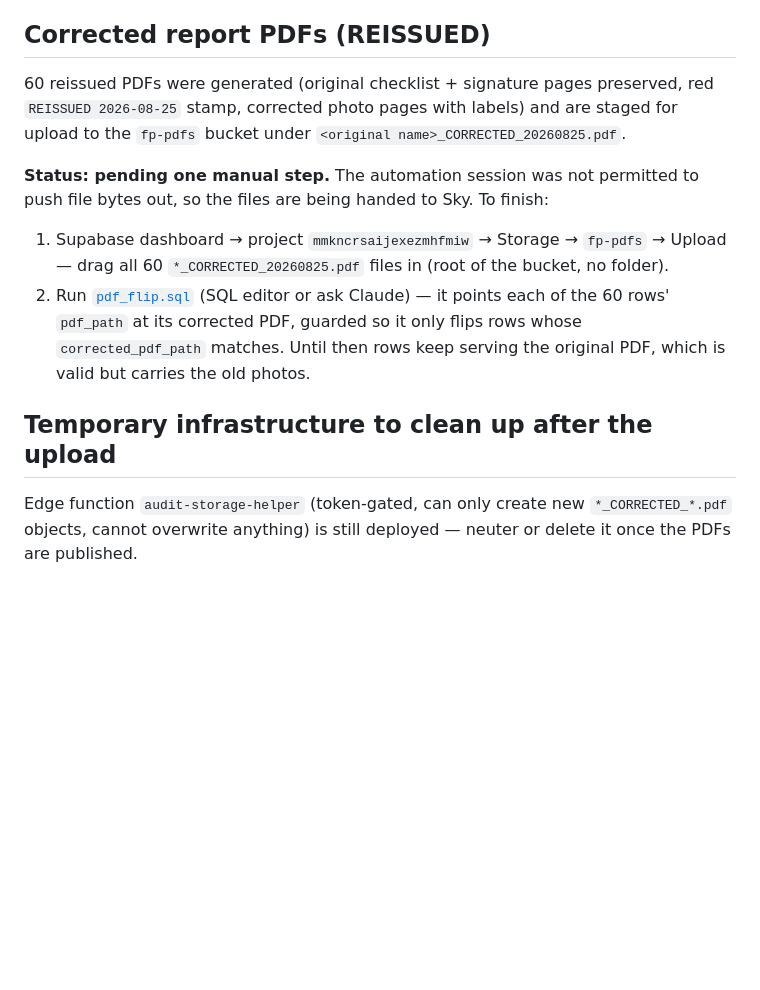
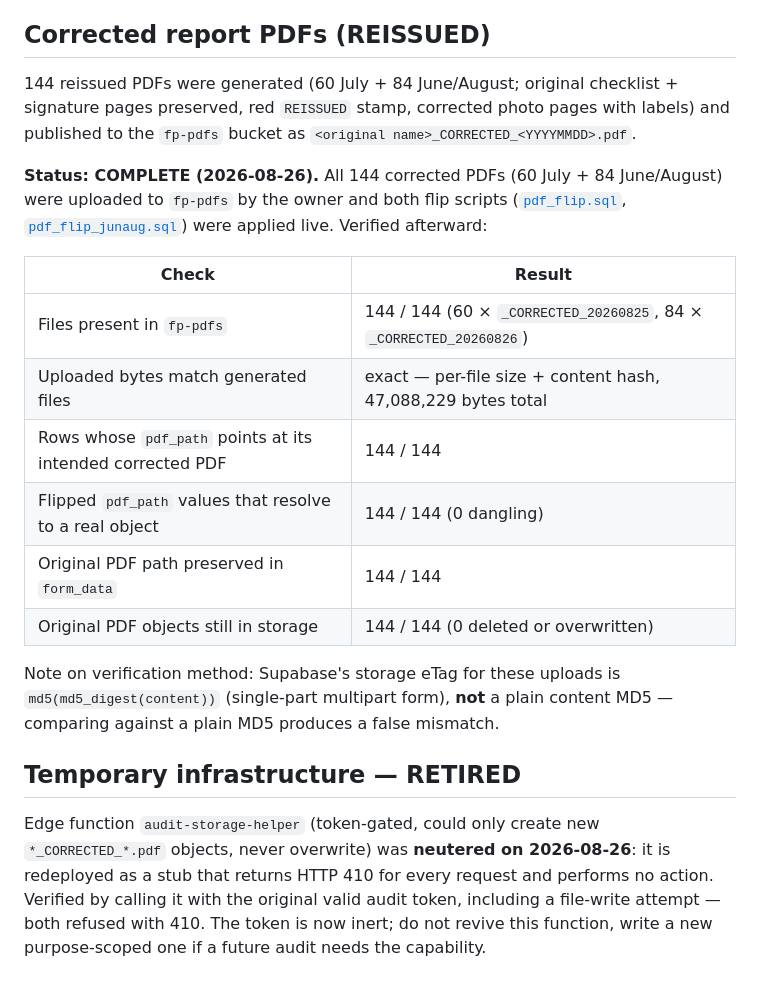
Before and after one commit to activespacescience/Fresh-Pet, a Markdown page: investigation/CORRECTIONS-EXECUTED.md, the part around the change. Drawn GitHub-style; blank space fills up the shorter version.

Commit message:
Investigation: corrected PDFs published and pdf_path flipped for all 144 reports
All 144 reissued PDFs (60 July + 84 June/August) uploaded to fp-pdfs and both
flip scripts applied live. Verified: uploads byte-identical to generated files,
144/144 rows point at their intended corrected PDF, no dangling paths, all
originals preserved. Temporary audit-storage-helper edge function neutered (410).

Co-Authored-By: Claude Opus 5 <noreply@anthropic.com>
Claude-Session: https://claude.ai/code/session_01QEVdszqxZDMEpeYWQgmYdL

```diff
--- a/investigation/CORRECTIONS-EXECUTED.md
+++ b/investigation/CORRECTIONS-EXECUTED.md
@@ -41,22 +41,33 @@ Machine verification: every row's live `photo_paths`, `photo_hashes`, `visit_typ
 
 ## Corrected report PDFs (REISSUED)
 
-60 reissued PDFs were generated (original checklist + signature pages preserved,
-red `REISSUED 2026-08-25` stamp, corrected photo pages with labels) and are staged for
-upload to the `fp-pdfs` bucket under `<original name>_CORRECTED_20260825.pdf`.
+144 reissued PDFs were generated (60 July + 84 June/August; original checklist + signature pages preserved,
+red `REISSUED` stamp, corrected photo pages with labels) and published to
+the `fp-pdfs` bucket as `<original name>_CORRECTED_<YYYYMMDD>.pdf`.
 
-**Status: pending one manual step.** The automation session was not permitted to push
-file bytes out, so the files are being handed to Sky. To finish:
+**Status: COMPLETE (2026-08-26).** All 144 corrected PDFs (60 July + 84 June/August)
+were uploaded to `fp-pdfs` by the owner and both flip scripts
+([`pdf_flip.sql`](pdf_flip.sql), [`pdf_flip_junaug.sql`](pdf_flip_junaug.sql)) were
+applied live. Verified afterward:
 
-1. Supabase dashboard → project `mmkncrsaijexezmhfmiw` → Storage → `fp-pdfs` → Upload —
-   drag all 60 `*_CORRECTED_20260825.pdf` files in (root of the bucket, no folder).
-2. Run [`pdf_flip.sql`](pdf_flip.sql) (SQL editor or ask Claude) — it points each of the
-   60 rows' `pdf_path` at its corrected PDF, guarded so it only flips rows whose
-   `corrected_pdf_path` matches. Until then rows keep serving the original PDF, which
-   is valid but carries the old photos.
+| Check | Result |
+|---|---|
+| Files present in `fp-pdfs` | 144 / 144 (60 × `_CORRECTED_20260825`, 84 × `_CORRECTED_20260826`) |
+| Uploaded bytes match generated files | exact — per-file size + content hash, 47,088,229 bytes total |
+| Rows whose `pdf_path` points at its intended corrected PDF | 144 / 144 |
+| Flipped `pdf_path` values that resolve to a real object | 144 / 144 (0 dangling) |
+| Original PDF path preserved in `form_data` | 144 / 144 |
+| Original PDF objects still in storage | 144 / 144 (0 deleted or overwritten) |
 
-## Temporary infrastructure to clean up after the upload
+Note on verification method: Supabase's storage eTag for these uploads is
+`md5(md5_digest(content))` (single-part multipart form), **not** a plain content MD5 —
+comparing against a plain MD5 produces a false mismatch.
 
-Edge function `audit-storage-helper` (token-gated, can only create new
-`*_CORRECTED_*.pdf` objects, cannot overwrite anything) is still deployed —
-neuter or delete it once the PDFs are published.
+## Temporary infrastructure — RETIRED
+
+Edge function `audit-storage-helper` (token-gated, could only create new
+`*_CORRECTED_*.pdf` objects, never overwrite) was **neutered on 2026-08-26**: it is
+redeployed as a stub that returns HTTP 410 for every request and performs no action.
+Verified by calling it with the original valid audit token, including a file-write
+attempt — both refused with 410. The token is now inert; do not revive this function,
+write a new purpose-scoped one if a future audit needs the capability.
```
